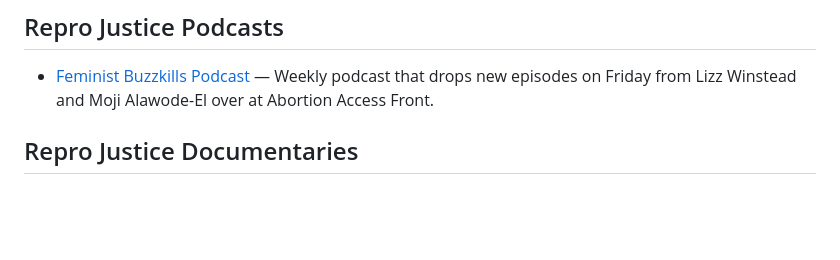
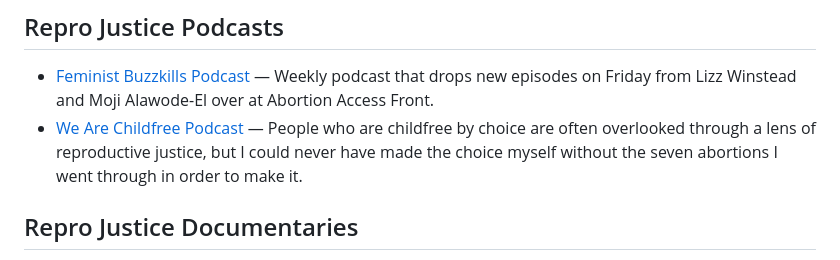
Before and after one commit to monapdx/awesome-reproductive-justice, a Markdown page: README.md, the part around the change. GitHub-like rendering; blank space fills up the shorter version.

```diff
--- a/README.md
+++ b/README.md
@@ -55,6 +55,7 @@
 ## Repro Justice Podcasts
 
 - [Feminist Buzzkills Podcast](https://www.aafront.org/fbklive/) — Weekly podcast that drops new episodes on Friday from Lizz Winstead and Moji Alawode-El over at Abortion Access Front.
+- [We Are Childfree Podcast](https://wearechildfree.com/podcasts/) — People who are childfree by choice are often overlooked through a lens of reproductive justice, but I could never have made the choice myself without the seven abortions I went through in order to make it.
 
 ## Repro Justice Documentaries
 
```
